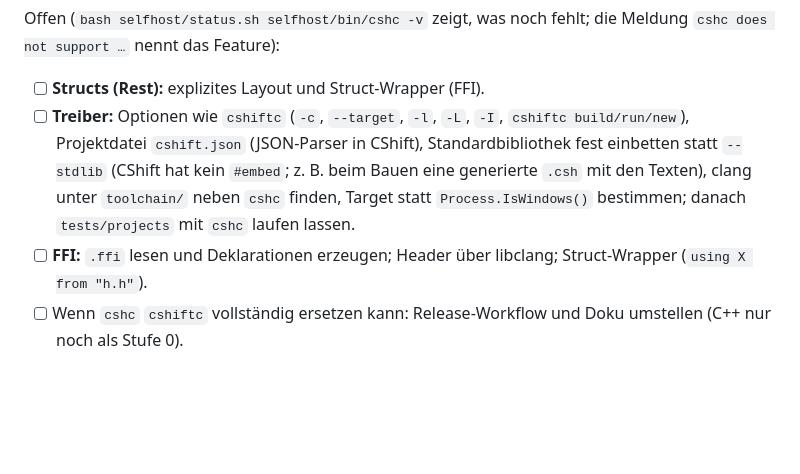
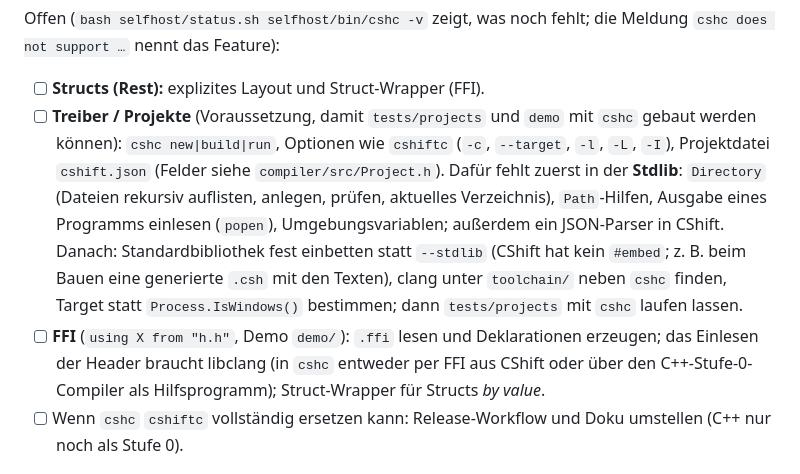
Before and after one commit to Robert-Schneckenhaus/CShift, a Markdown page: Todo.md, the part around the change. GitHub-like rendering; blank space fills up the shorter version.

Commit message:
Todo: concrete prerequisites for the cshc driver and FFI

```diff
--- a/Todo.md
+++ b/Todo.md
@@ -26,10 +26,14 @@ Erledigt:
 
 Offen (`bash selfhost/status.sh selfhost/bin/cshc -v` zeigt, was noch fehlt; die Meldung `cshc does not support …` nennt das Feature):
 - [ ] **Structs (Rest):** explizites Layout und Struct-Wrapper (FFI).
-- [ ] **Treiber:** Optionen wie `cshiftc` (`-c`, `--target`, `-l`, `-L`, `-I`, `cshiftc build/run/new`), Projektdatei `cshift.json` (JSON-Parser in
-      CShift), Standardbibliothek fest einbetten statt `--stdlib` (CShift hat kein `#embed`; z. B. beim Bauen eine generierte `.csh` mit den Texten),
-      clang unter `toolchain/` neben `cshc` finden, Target statt `Process.IsWindows()` bestimmen; danach `tests/projects` mit `cshc` laufen lassen.
-- [ ] **FFI:** `.ffi` lesen und Deklarationen erzeugen; Header über libclang; Struct-Wrapper (`using X from "h.h"`).
+- [ ] **Treiber / Projekte** (Voraussetzung, damit `tests/projects` und `demo` mit `cshc` gebaut werden können): `cshc new|build|run`, Optionen wie `cshiftc`
+      (`-c`, `--target`, `-l`, `-L`, `-I`), Projektdatei `cshift.json` (Felder siehe `compiler/src/Project.h`). Dafür fehlt zuerst in der **Stdlib**:
+      `Directory` (Dateien rekursiv auflisten, anlegen, prüfen, aktuelles Verzeichnis), `Path`-Hilfen, Ausgabe eines Programms einlesen
+      (`popen`), Umgebungsvariablen; außerdem ein JSON-Parser in CShift. Danach: Standardbibliothek fest einbetten statt `--stdlib` (CShift hat
+      kein `#embed`; z. B. beim Bauen eine generierte `.csh` mit den Texten), clang unter `toolchain/` neben `cshc` finden, Target statt
+      `Process.IsWindows()` bestimmen; dann `tests/projects` mit `cshc` laufen lassen.
+- [ ] **FFI** (`using X from "h.h"`, Demo `demo/`): `.ffi` lesen und Deklarationen erzeugen; das Einlesen der Header braucht libclang (in `cshc`
+      entweder per FFI aus CShift oder über den C++-Stufe-0-Compiler als Hilfsprogramm); Struct-Wrapper für Structs *by value*.
 - [ ] Wenn `cshc` `cshiftc` vollständig ersetzen kann: Release-Workflow und Doku umstellen (C++ nur noch als Stufe 0).
 
 ## 2. Testen, ob der neue Compiler alles bauen kann
```
